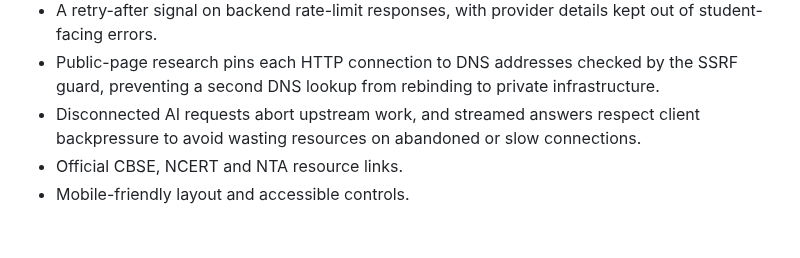
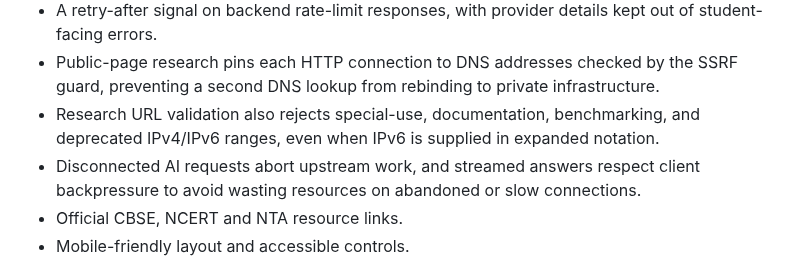
Before and after one commit to ram1234598766-dotcom/KaushalPath, a Markdown page: README.md, the part around the change. GitHub-like rendering; blank space fills up the shorter version.

Commit message:
Document expanded reserved network range protection

```diff
--- a/README.md
+++ b/README.md
@@ -18,6 +18,7 @@ KaushalPath is a responsive student workspace with a purple learning dashboard,
 - Local AI conversation history: recent chats restore after refresh, can be searched or deleted, and are included in backups. Uploaded file contents are not retained in chat history.
 - A retry-after signal on backend rate-limit responses, with provider details kept out of student-facing errors.
 - Public-page research pins each HTTP connection to DNS addresses checked by the SSRF guard, preventing a second DNS lookup from rebinding to private infrastructure.
+- Research URL validation also rejects special-use, documentation, benchmarking, and deprecated IPv4/IPv6 ranges, even when IPv6 is supplied in expanded notation.
 - Disconnected AI requests abort upstream work, and streamed answers respect client backpressure to avoid wasting resources on abandoned or slow connections.
 - Official CBSE, NCERT and NTA resource links.
 - Mobile-friendly layout and accessible controls.
```
